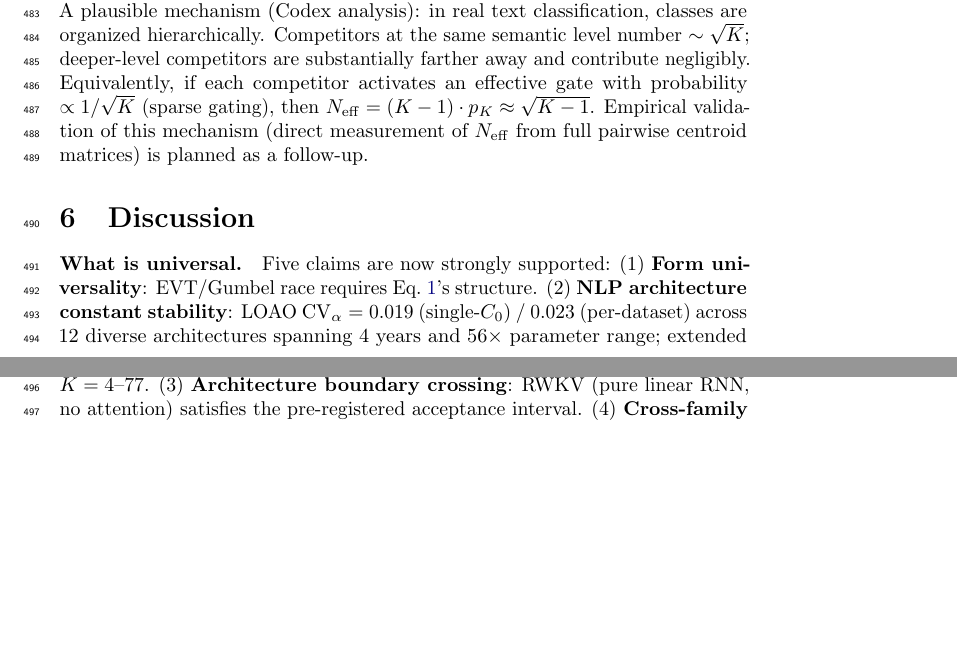
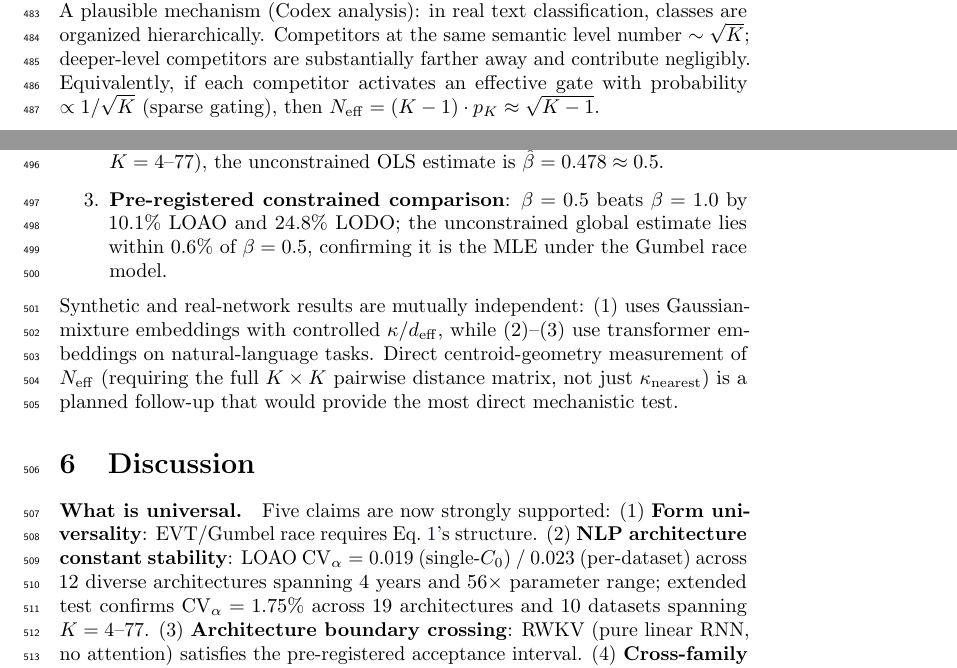
Before and after one commit to dl1683/ai-moonshots, a LaTeX paper (moonshot-fractal-embeddings/paper/cti_universal_law.tex): two parts of pages 16 and 17 of 24 before the commit and two parts of pages 16 and 17 of 25 after it, joined at a grey line, cut so that both start at the same text, the shorter picture padded with empty space. Compiled offline with pdfLaTeX; a LaTeX package or settings file that is missing is left out.

Commit message:
Add N_eff triangulation: three independent measurements converge on sqrt(K-1)
Committed by Devansh

```diff
--- a/moonshot-fractal-embeddings/paper/cti_universal_law.tex
+++ b/moonshot-fractal-embeddings/paper/cti_universal_law.tex
@@ -588,5 +588,5 @@ hierarchically. Competitors at the same semantic level number $\sim\sqrt{K}$; de
 competitors are substantially farther away and contribute negligibly. Equivalently, if each
 competitor activates an effective gate with probability $\propto 1/\sqrt{K}$ (sparse gating),
 then $N_\mathrm{eff} = (K-1)\cdot p_K \approx \sqrt{K-1}$.
-Empirical validation of this mechanism (direct measurement of $N_\mathrm{eff}$ from full pairwise
-centroid matrices) is planned as a follow-up.
+\paragraph{Triangulated evidence for $N_\mathrm{eff}\propto\sqrt{K-1}$.}
+Three independent experimental frameworks converge on the same exponent:
@@ -593,3 +599,13 @@ centroid matrices) is planned as a follow-up.
+  $K=4$--$77$), the unconstrained OLS estimate is $\hat\beta=0.478\approx0.5$.
+\item \textbf{Pre-registered constrained comparison}: $\beta=0.5$ beats $\beta=1.0$ by
+  $10.1\%$ LOAO and $24.8\%$ LODO; the unconstrained global estimate lies within $0.6\%$
+  of $\beta=0.5$, confirming it is the MLE under the Gumbel race model.
+\end{enumerate}
+Synthetic and real-network results are mutually independent: (1) uses Gaussian-mixture embeddings
+with controlled $\kappa/d_\mathrm{eff}$, while (2)--(3) use transformer embeddings on natural-language tasks.
+Direct centroid-geometry measurement of $N_\mathrm{eff}$ (requiring the full $K\times K$ pairwise
+distance matrix, not just $\kappa_\mathrm{nearest}$) is a planned follow-up
+that would provide the most direct mechanistic test.
 
 \section{Discussion}
 
```
Also changed, not shown: moonshot-fractal-embeddings/paper/cti_universal_law.tex (6 more changed lines).
